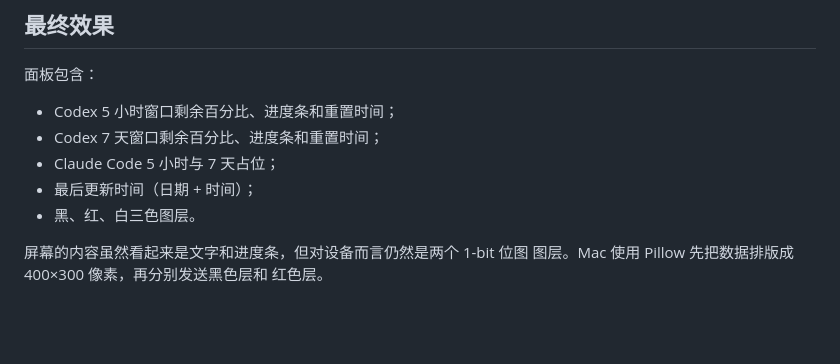
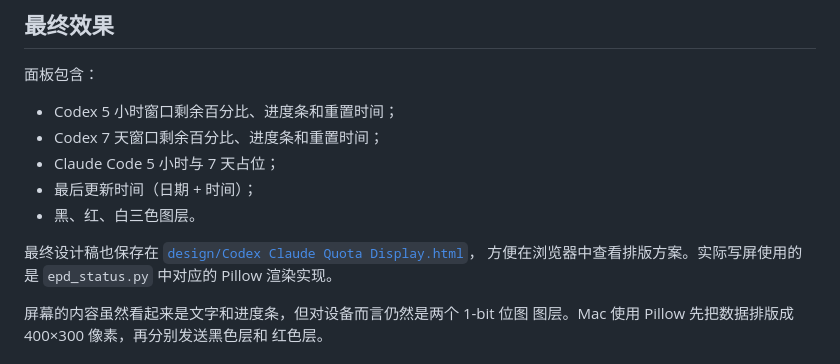
Before and after one commit to askfanxiaojun/epd-ai-quota-display, a Markdown page: README.md, the part around one of its changes. Drawn GitHub-style; blank space fills up the shorter version.

```diff
--- a/README.md
+++ b/README.md
@@ -22,6 +26,11 @@ nRF52811 电子价签。Mac 负责读取配额、渲染页面和通过 BLE 传
 - Claude Code 5 小时与 7 天占位；
 - 最后更新时间（日期 + 时间）；
 - 黑、红、白三色图层。
+
+最终设计稿也保存在
+[`design/Codex Claude Quota Display.html`](design/Codex%20Claude%20Quota%20Display.html)，
+方便在浏览器中查看排版方案。实际写屏使用的是 `epd_status.py` 中对应的
+Pillow 渲染实现。
 
 屏幕的内容虽然看起来是文字和进度条，但对设备而言仍然是两个 1-bit 位图
 图层。Mac 使用 Pillow 先把数据排版成 400×300 像素，再分别发送黑色层和
```
Also changed, not shown: other parts of README.md (+10 -1 lines), docs/DEVELOPMENT_HISTORY.md (+13 -0 lines), docs/TROUBLESHOOTING.md (+13 -0 lines), docs/VERIFICATION.md (added, +50 -0 lines), docs/assets/quota-display-99-percent-test.png (added), docs/assets/quota-display-preview.png, 1 other file.
